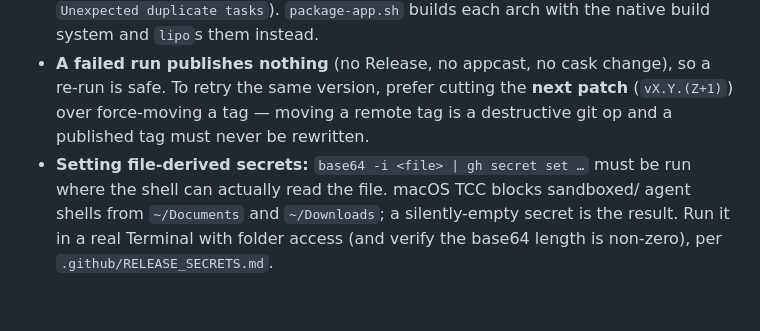
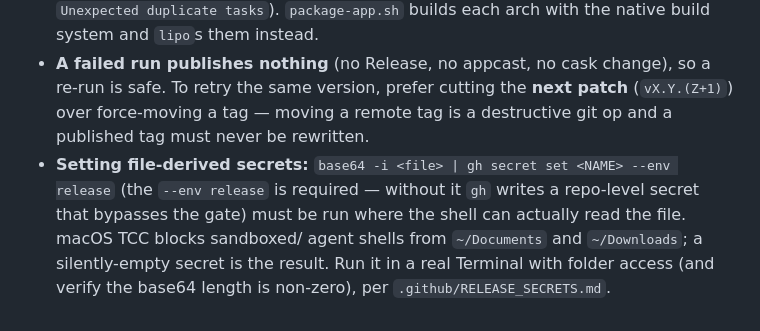
Before and after one commit to fontesgerards/meetinggenie, a Markdown page: scripts/RELEASING.md, the part around the change. GitHub-like rendering; blank space fills up the shorter version.

Commit message:
docs(release): show --env release in the secret-set example
Addresses PR #18 review: the runbook scopes secrets to the release environment,
so the inline 'gh secret set' example must include --env release — a bare set
defaults to a repo-level secret that bypasses the approval gate.

```diff
--- a/scripts/RELEASING.md
+++ b/scripts/RELEASING.md
@@ -72,8 +72,10 @@ To prove the build/bundle before tagging — produces `build/MeetingGenie.app`
   so a re-run is safe. To retry the same version, prefer cutting the **next
   patch** (`vX.Y.(Z+1)`) over force-moving a tag — moving a remote tag is a
   destructive git op and a published tag must never be rewritten.
-- **Setting file-derived secrets:** `base64 -i <file> | gh secret set …` must be
-  run where the shell can actually read the file. macOS TCC blocks sandboxed/
+- **Setting file-derived secrets:** `base64 -i <file> | gh secret set <NAME>
+  --env release` (the `--env release` is required — without it `gh` writes a
+  repo-level secret that bypasses the gate) must be run where the shell can
+  actually read the file. macOS TCC blocks sandboxed/
   agent shells from `~/Documents` and `~/Downloads`; a silently-empty secret is
   the result. Run it in a real Terminal with folder access (and verify the
   base64 length is non-zero), per `.github/RELEASE_SECRETS.md`.
```
